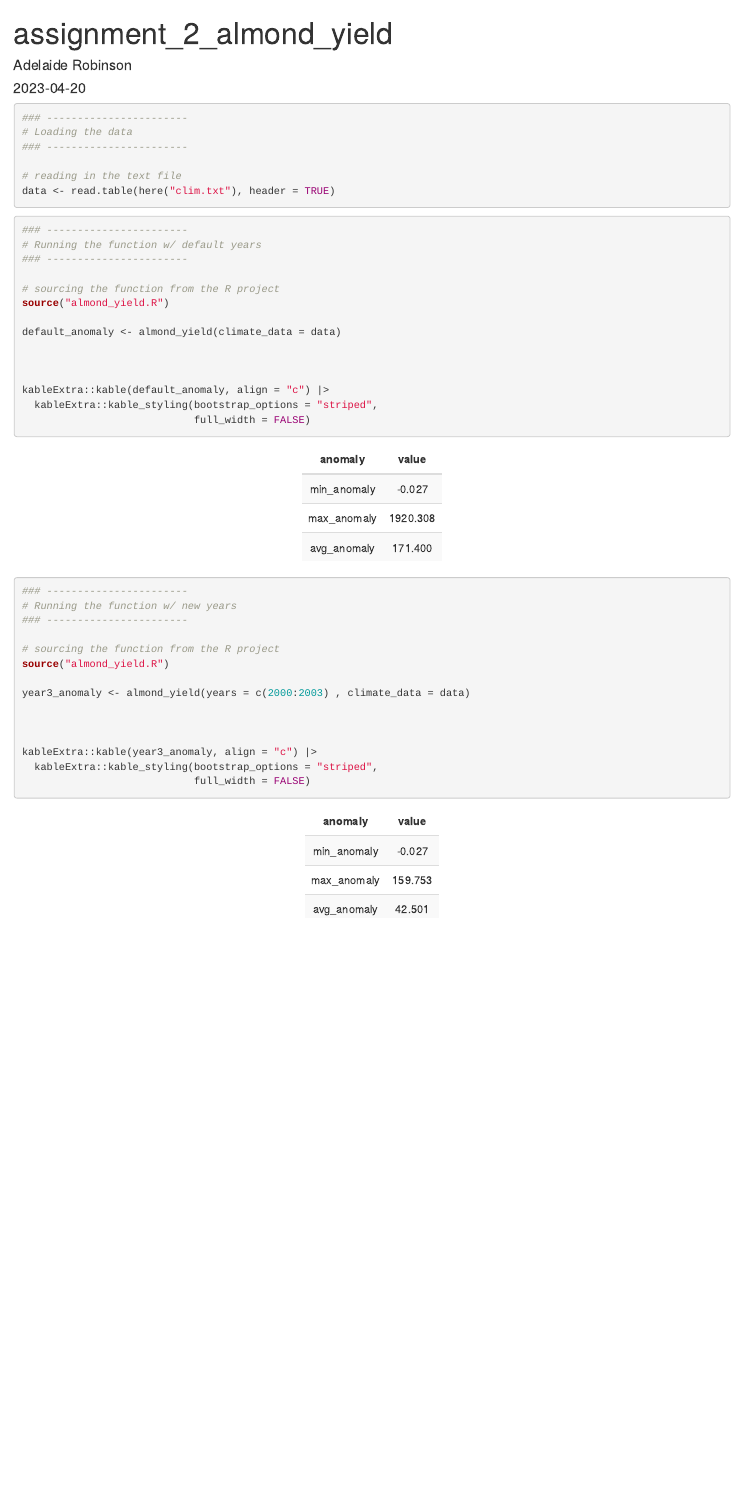
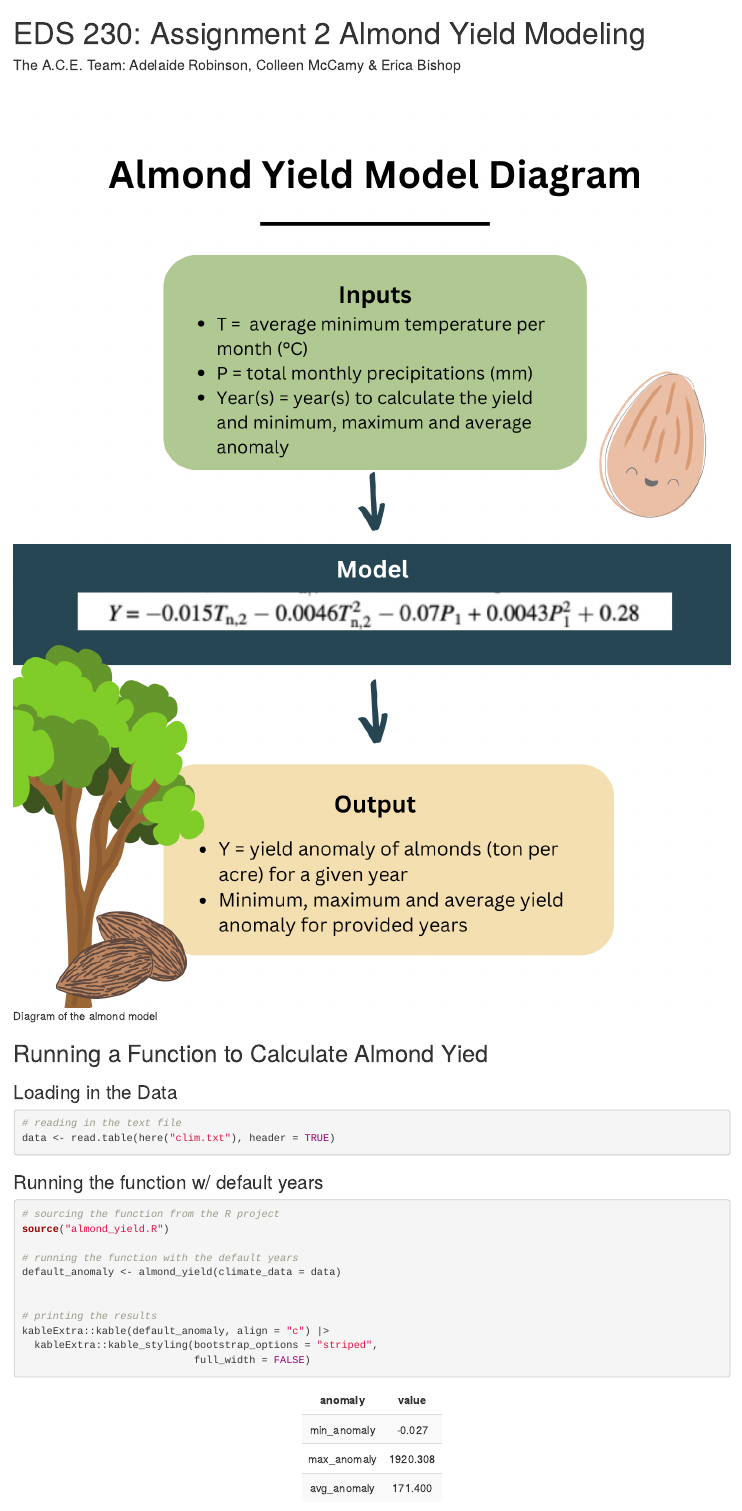
Before and after one commit to adelaiderobinson/environmental_modeling_assignments, an R Markdown document (02_assignment_almond_yield.Rmd): the page in a window 1100 px wide, from its top. Rendered offline with R 4.5, knitr and Pandoc, with nearby package versions.

Commit message:
added image and knitted document to the repo

````diff
--- a/02_assignment_almond_yield.Rmd
+++ b/02_assignment_almond_yield.Rmd
@@ -1,8 +1,9 @@
 ---
-title: "assignment_2_almond_yield"
-author: "Adelaide Robinson"
-date: "2023-04-20"
-output: html_document
+title: "EDS 230: Assignment 2 Almond Yield Modeling"
+author: "The A.C.E. Team: Adelaide Robinson, Colleen McCamy & Erica Bishop"
+output:
+  html_document:
+    theme: bootstrap
 ---
 
 ```{r setup, include=FALSE}
@@ -10,31 +11,31 @@ library(tidyverse)
 library(here)
 ```
 
+
+![Diagram of the almond model](almond_yield_model_diagram.png)
+
+## Running a Function to Calculate Almond Yied
+### Loading in the Data
+
 ```{r loading the data}
-
-### -----------------------
-# Loading the data
-### -----------------------
 
 # reading in the text file
 data <- read.table(here("clim.txt"), header = TRUE)
 
 ```
 
+### Running the function w/ default years
 
 ```{r running the function}
-
-### -----------------------
-# Running the function w/ default years
-### -----------------------
 
 # sourcing the function from the R project
 source("almond_yield.R")
 
+# running the function with the default years
 default_anomaly <- almond_yield(climate_data = data)
 
 
-
+# printing the results
 kableExtra::kable(default_anomaly, align = "c") |>
   kableExtra::kable_styling(bootstrap_options = "striped",
                             full_width = FALSE)
@@ -47,7 +48,0 @@ kableExtra::kable(default_anomaly, align = "c") |>
-# Running the function w/ new years
-### -----------------------
-
-# sourcing the function from the R project
-source("almond_yield.R")
-
-year3_anomaly <- almond_yield(years = c(2000:2003) , climate_data = data)
````
Also changed, not shown: 02_assignment_almond_yield.html, almond_yield_model_diagram.png (added), 02_assignment_almond_yield.Rmd (7 more changed lines).
